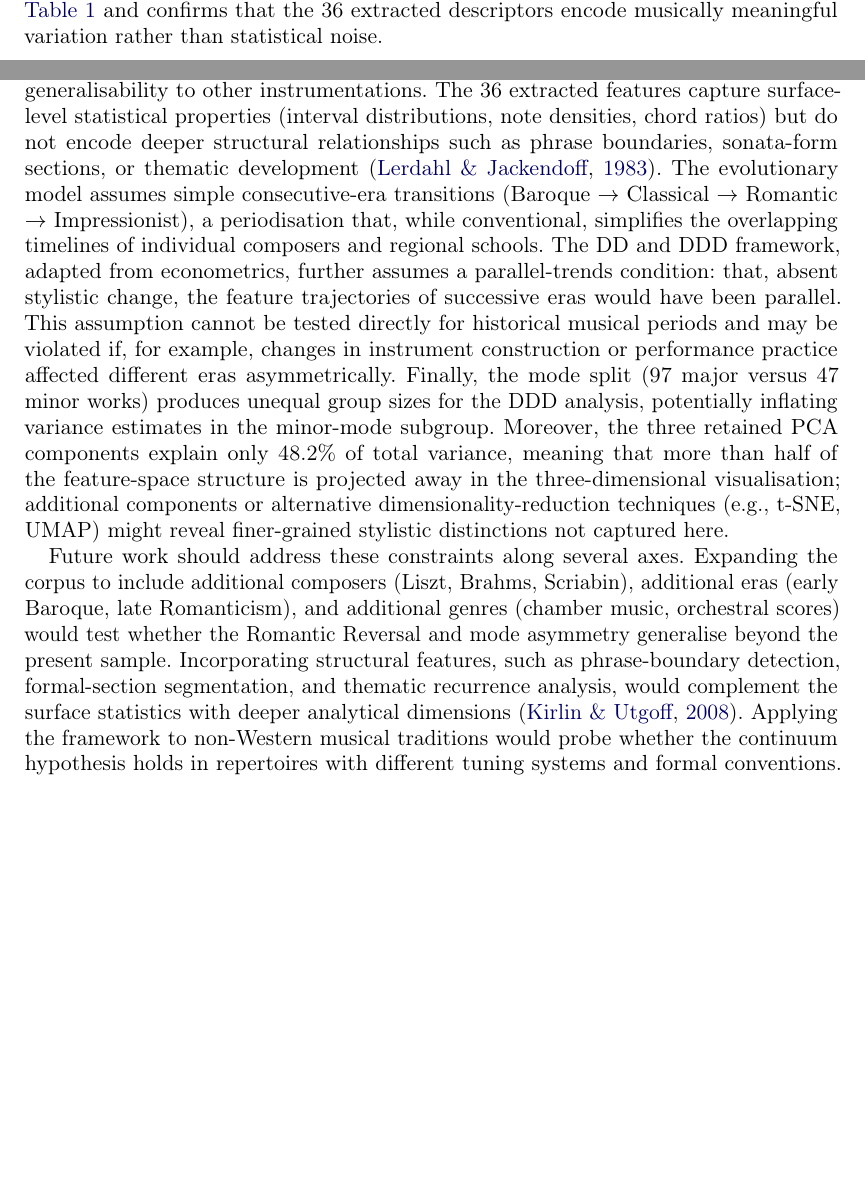
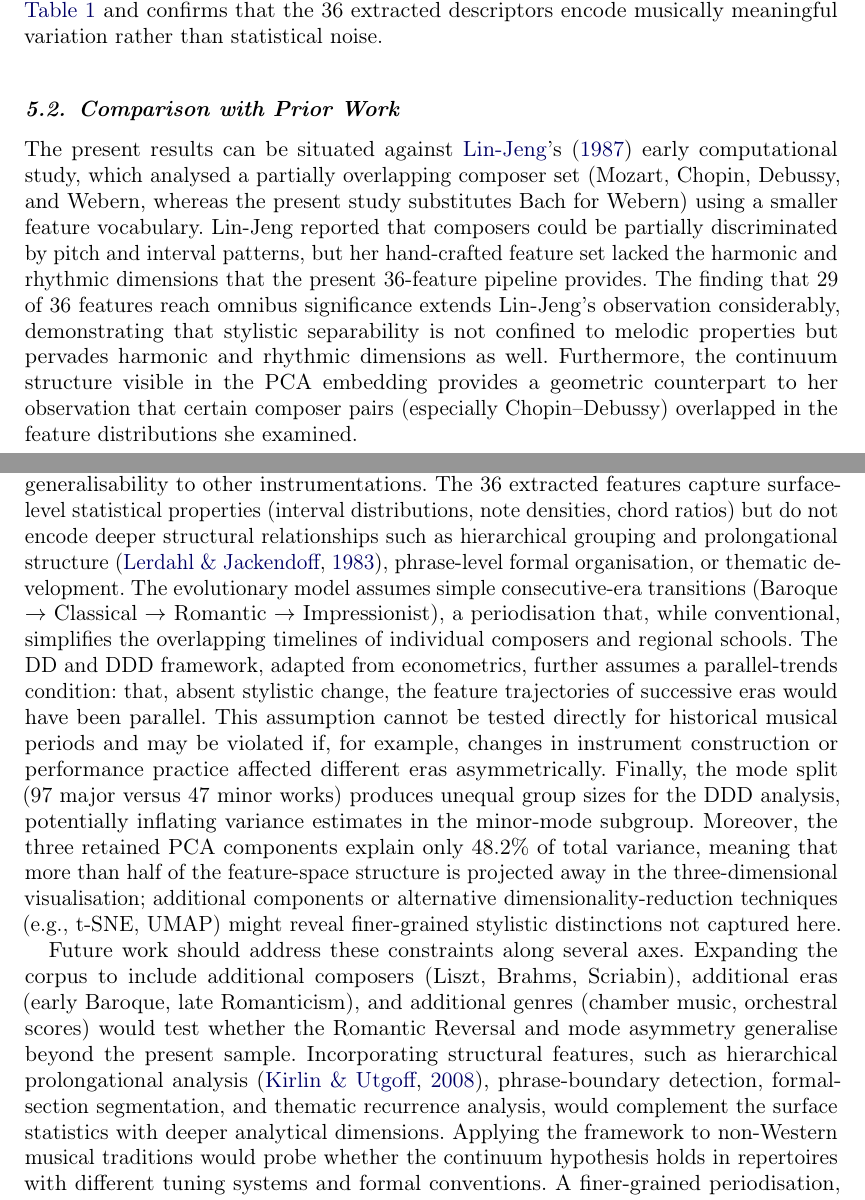
Before and after one commit to victor-gurbani/JuFo2026, a LaTeX document (JournalMusicResearch/main.tex): two parts of pages 14 and 18 of 20 before the commit and two parts of pages 14 and 18 of 21 after it, joined at a grey line, cut so that both start at the same text, the shorter picture padded with empty space. Compiled offline with pdfLaTeX.

Commit message:
Improve reference accuracy

```diff
--- a/JournalMusicResearch/main.tex
+++ b/JournalMusicResearch/main.tex
@@ -794,6 +794,23 @@ The fact that each axis maps cleanly onto a recognised analytical category
 validates the feature set summarised in \Cref{tab:features} and confirms
 that the 36 extracted descriptors encode musically meaningful variation
 rather than statistical noise.
+
+\subsection{Comparison with Prior Work}
+
+The present results can be situated against \citeauthor{LinJeng1987}'s
+\citeyearpar{LinJeng1987} early computational study, which analysed a
+partially overlapping composer set (Mozart, Chopin, Debussy, and Webern,
+whereas the present study substitutes Bach for Webern) using a smaller
+feature vocabulary. Lin-Jeng reported that composers could be partially
+discriminated by pitch and interval patterns, but her hand-crafted feature
+set lacked the harmonic and rhythmic dimensions that the present 36-feature
+pipeline provides. The finding that 29 of 36 features reach omnibus
+significance extends Lin-Jeng's observation considerably, demonstrating
+that stylistic separability is not confined to melodic properties but
+pervades harmonic and rhythmic dimensions as well. Furthermore, the
+continuum structure visible in the PCA embedding provides a geometric
+counterpart to her observation that certain composer pairs (especially
+Chopin--Debussy) overlapped in the feature distributions she examined.
 
 \subsection{Chopin as Stylistic Bridge}
 
@@ -1000,9 +1017,10 @@ composers span only a fraction of the Western canon. All training works
 are scored for solo piano, restricting generalisability to other
 instrumentations. The 36 extracted features capture surface-level
 statistical properties (interval distributions, note densities, chord
-ratios) but do not encode deeper structural relationships such as phrase
-boundaries, sonata-form sections, or thematic development
-\citep{LerdahlJackendoff1983}. The evolutionary model assumes simple
+ratios) but do not encode deeper structural relationships such as
+hierarchical grouping and prolongational structure
+\citep{LerdahlJackendoff1983}, phrase-level formal organisation, or
+thematic development. The evolutionary model assumes simple
 consecutive-era transitions (Baroque $\to$ Classical $\to$ Romantic $\to$
 Impressionist), a periodisation that, while conventional, simplifies
 the overlapping timelines of individual composers and regional schools.
@@ -1026,10 +1044,10 @@ the corpus to include additional composers (Liszt, Brahms, Scriabin),
 additional eras (early Baroque, late Romanticism), and additional genres
 (chamber music, orchestral scores) would test whether the Romantic
 Reversal and mode asymmetry generalise beyond the present sample.
-Incorporating structural features, such as phrase-boundary detection,
+Incorporating structural features, such as hierarchical
+prolongational analysis \citep{KirlinUtgoff2008}, phrase-boundary detection,
 formal-section segmentation, and thematic recurrence analysis, would
-complement the surface statistics with deeper analytical dimensions
-\citep{KirlinUtgoff2008}. Applying the framework to non-Western musical
+complement the surface statistics with deeper analytical dimensions. Applying the framework to non-Western musical
 traditions would probe whether the continuum hypothesis holds in
 repertoires with different tuning systems and formal conventions. A
 finer-grained periodisation, distinguishing early from late Romantic
```
Also changed, not shown: JournalMusicResearch/main.tex (22 more changed lines).
